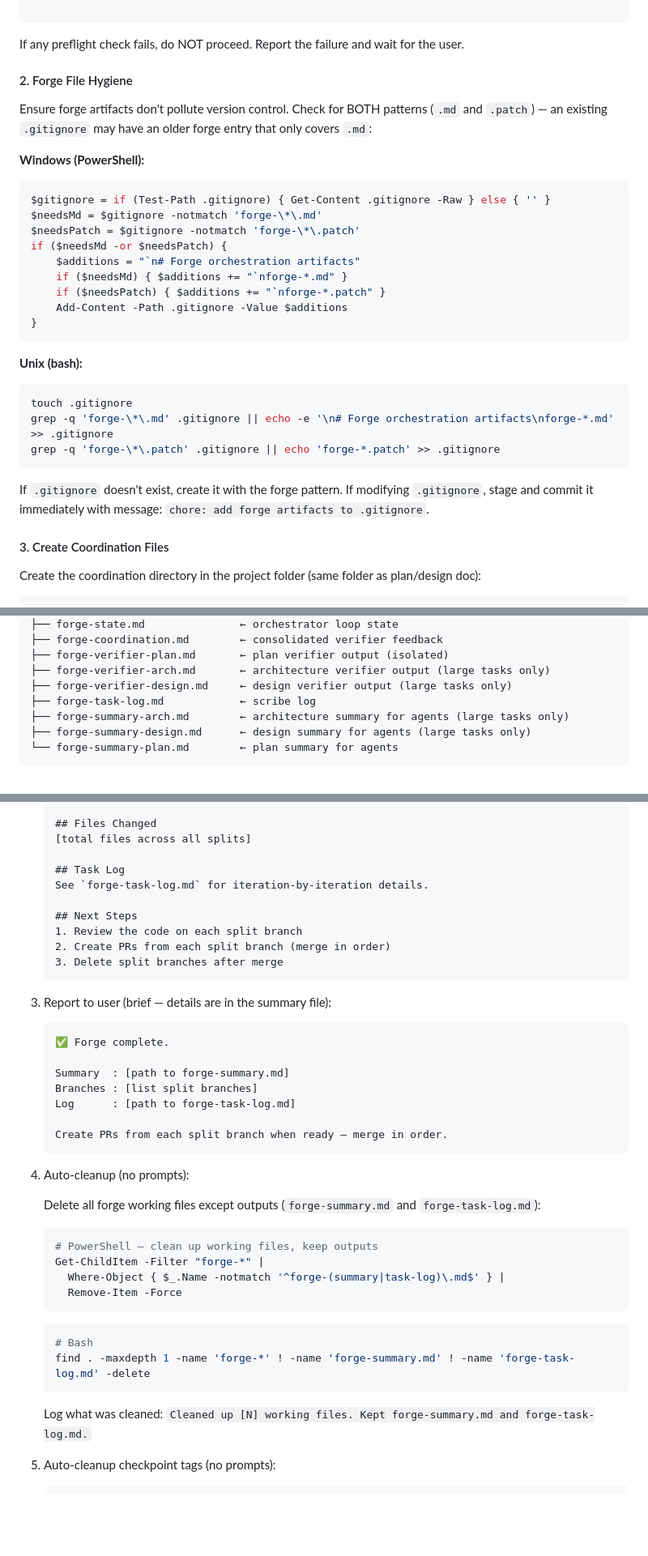
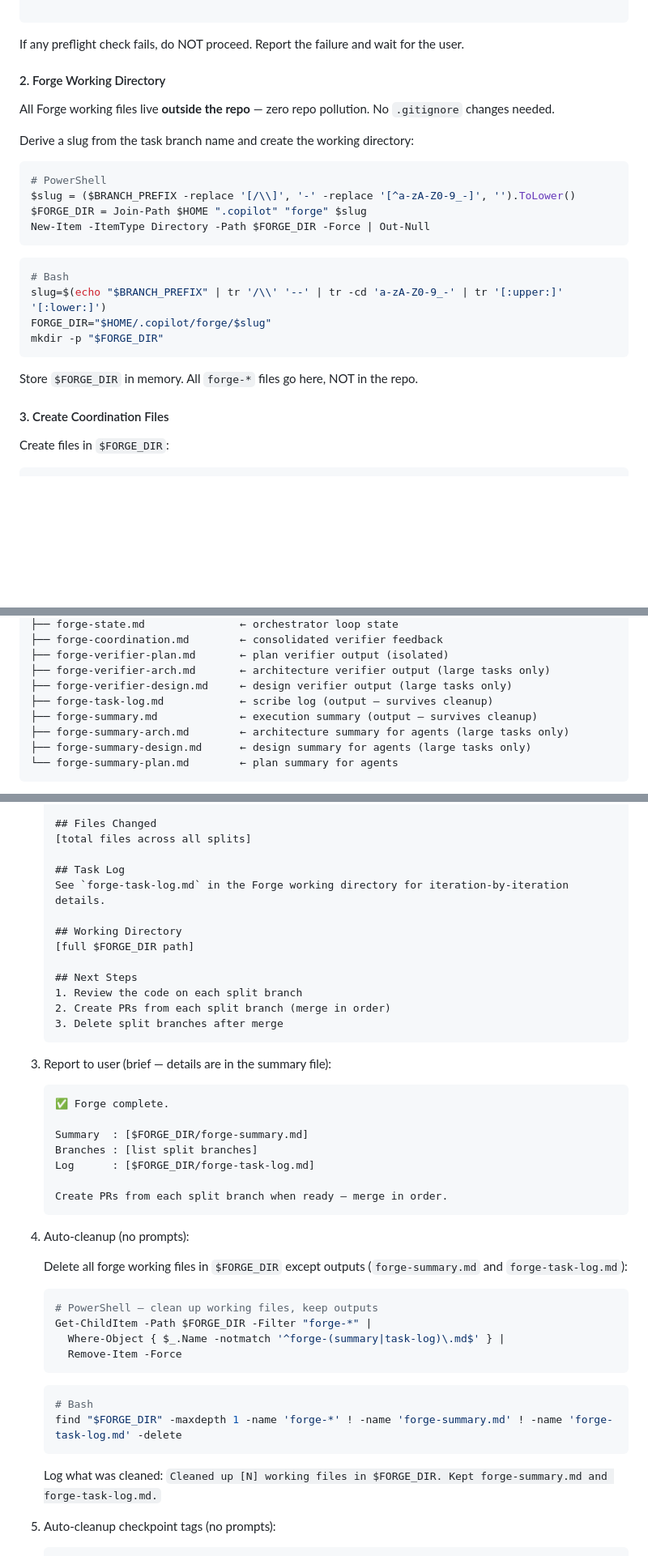
Before and after one commit to shreyasssk/foundry, a Markdown page: skills/forge/SKILL.md, 3 parts joined by grey strips. Shown at 81% size. GitHub-like rendering; blank space fills up the shorter version.

Commit message:
v1.5.0: working files outside repo (~/.copilot/forge/<task-slug>/)
All forge working files now live in ~/.copilot/forge/<task-slug>/ instead
of the repo. Zero repo pollution  no .gitignore changes needed.

- Forge setup creates  from branch prefix slug
- All forge-* files written to
- Resume scans ~/.copilot/forge/*/ for existing state
- Cleanup deletes working files from  (keeps summary + log)
- Removed all .gitignore manipulation code
- ARCHITECTURE.md documents new file locations

Co-authored-by: Copilot <223556219+Copilot@users.noreply.github.com>

````diff
--- a/skills/forge/SKILL.md
+++ b/skills/forge/SKILL.md
@@ -279,34 +279,29 @@ git ls-remote --exit-code origin
 
 If any preflight check fails, do NOT proceed. Report the failure and wait for the user.
 
-#### 2. Forge File Hygiene
+#### 2. Forge Working Directory
 
-Ensure forge artifacts don't pollute version control. Check for BOTH patterns (`.md` and `.patch`) — an existing `.gitignore` may have an older forge entry that only covers `.md`:
+All Forge working files live **outside the repo** — zero repo pollution. No `.gitignore` changes needed.
 
-**Windows (PowerShell):**
+Derive a slug from the task branch name and create the working directory:
+
 ```powershell
-$gitignore = if (Test-Path .gitignore) { Get-Content .gitignore -Raw } else { '' }
-$needsMd = $gitignore -notmatch 'forge-\*\.md'
-$needsPatch = $gitignore -notmatch 'forge-\*\.patch'
-if ($needsMd -or $needsPatch) {
-    $additions = "`n# Forge orchestration artifacts"
-    if ($needsMd) { $additions += "`nforge-*.md" }
-    if ($needsPatch) { $additions += "`nforge-*.patch" }
-    Add-Content -Path .gitignore -Value $additions
-}
+# PowerShell
+$slug = ($BRANCH_PREFIX -replace '[/\\]', '-' -replace '[^a-zA-Z0-9_-]', '').ToLower()
+$FORGE_DIR = Join-Path $HOME ".copilot" "forge" $slug
+New-Item -ItemType Directory -Path $FORGE_DIR -Force | Out-Null
+```
+```bash
+# Bash
+slug=$(echo "$BRANCH_PREFIX" | tr '/\\' '--' | tr -cd 'a-zA-Z0-9_-' | tr '[:upper:]' '[:lower:]')
+FORGE_DIR="$HOME/.copilot/forge/$slug"
+mkdir -p "$FORGE_DIR"
 ```
 
-**Unix (bash):**
-```bash
-touch .gitignore
-grep -q 'forge-\*\.md' .gitignore || echo -e '\n# Forge orchestration artifacts\nforge-*.md' >> .gitignore
-grep -q 'forge-\*\.patch' .gitignore || echo 'forge-*.patch' >> .gitignore
-```
-
-If `.gitignore` doesn't exist, create it with the forge pattern. If modifying `.gitignore`, stage and commit it immediately with message: `chore: add forge artifacts to .gitignore`.
+Store `$FORGE_DIR` in memory. All `forge-*` files go here, NOT in the repo.
 
 #### 3. Create Coordination Files
 
-Create the coordination directory in the project folder (same folder as plan/design doc):
+Create files in `$FORGE_DIR`:
 
 ```
@@ -316,7 +311,8 @@ Create the coordination directory in the project folder (same folder as plan/des
 ├── forge-verifier-plan.md       ← plan verifier output (isolated)
 ├── forge-verifier-arch.md       ← architecture verifier output (large tasks only)
 ├── forge-verifier-design.md     ← design verifier output (large tasks only)
-├── forge-task-log.md            ← scribe log
+├── forge-task-log.md            ← scribe log (output — survives cleanup)
+├── forge-summary.md             ← execution summary (output — survives cleanup)
 ├── forge-summary-arch.md        ← architecture summary for agents (large tasks only)
 ├── forge-summary-design.md      ← design summary for agents (large tasks only)
 └── forge-summary-plan.md        ← plan summary for agents
@@ -950,7 +946,10 @@ Once all three deep review perspectives are satisfied:
    [total files across all splits]
 
    ## Task Log
-   See `forge-task-log.md` for iteration-by-iteration details.
+   See `forge-task-log.md` in the Forge working directory for iteration-by-iteration details.
+
+   ## Working Directory
+   [full $FORGE_DIR path]
 
    ## Next Steps
    1. Review the code on each split branch
@@ -962,29 +961,29 @@ Once all three deep review perspectives are satisfied:
    ```
    ✅ Forge complete.
 
-   Summary  : [path to forge-summary.md]
+   Summary  : [$FORGE_DIR/forge-summary.md]
    Branches : [list split branches]
-   Log      : [path to forge-task-log.md]
+   Log      : [$FORGE_DIR/forge-task-log.md]
 
    Create PRs from each split branch when ready — merge in order.
    ```
 
 4. Auto-cleanup (no prompts):
 
-   Delete all forge working files except outputs (`forge-summary.md` and `forge-task-log.md`):
+   Delete all forge working files in `$FORGE_DIR` except outputs (`forge-summary.md` and `forge-task-log.md`):
 
    ```powershell
    # PowerShell — clean up working files, keep outputs
-   Get-ChildItem -Filter "forge-*" |
+   Get-ChildItem -Path $FORGE_DIR -Filter "forge-*" |
      Where-Object { $_.Name -notmatch '^forge-(summary|task-log)\.md$' } |
      Remove-Item -Force
    ```
    ```bash
    # Bash
-   find . -maxdepth 1 -name 'forge-*' ! -name 'forge-summary.md' ! -name 'forge-task-log.md' -delete
+   find "$FORGE_DIR" -maxdepth 1 -name 'forge-*' ! -name 'forge-summary.md' ! -name 'forge-task-log.md' -delete
    ```
 
-   Log what was cleaned: `Cleaned up [N] working files. Kept forge-summary.md and forge-task-log.md.`
+   Log what was cleaned: `Cleaned up [N] working files in $FORGE_DIR. Kept forge-summary.md and forge-task-log.md.`
 
 5. Auto-cleanup checkpoint tags (no prompts):
 
````
Also changed, not shown: other parts of skills/forge/SKILL.md (+4 -4 lines), ARCHITECTURE.md (+4 -1 lines).
